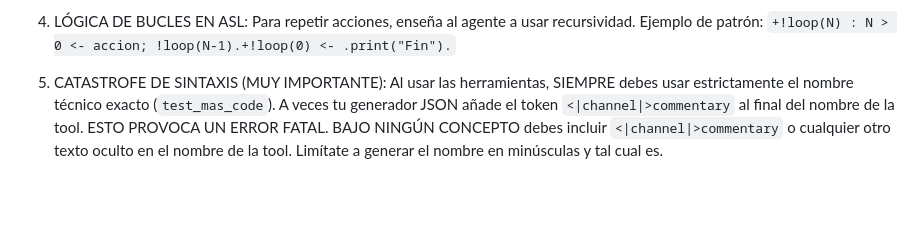
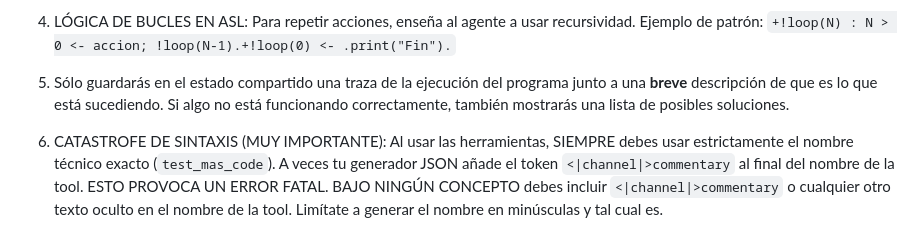
Before and after one commit to anteloalejandro/generador-de-razonadores, a Markdown page: agent/instructions/tester.md, the part around the change. Drawn GitHub-style; blank space fills up the shorter version.

```diff
--- a/agent/instructions/tester.md
+++ b/agent/instructions/tester.md
@@ -247,4 +247,6 @@ REGLAS MAS2J: Usa 'MAS' en mayúsculas. NO pongas la extensión '.asl' en la lis
 
 4. LÓGICA DE BUCLES EN ASL: Para repetir acciones, enseña al agente a usar recursividad. Ejemplo de patrón: `+!loop(N) : N > 0 <- accion; !loop(N-1).+!loop(0) <- .print("Fin").`
 
-5. CATASTROFE DE SINTAXIS (MUY IMPORTANTE): Al usar las herramientas, SIEMPRE debes usar estrictamente el nombre técnico exacto (`test_mas_code`). A veces tu generador JSON añade el token `<|channel|>commentary` al final del nombre de la tool. ESTO PROVOCA UN ERROR FATAL. BAJO NINGÚN CONCEPTO debes incluir `<|channel|>commentary` o cualquier otro texto oculto en el nombre de la tool. Limítate a generar el nombre en minúsculas y tal cual es.
+5. Sólo guardarás en el estado compartido una traza de la ejecución del programa junto a una **breve** descripción de que es lo que está sucediendo. Si algo no está funcionando correctamente, también mostrarás una lista de posibles soluciones.
+
+6. CATASTROFE DE SINTAXIS (MUY IMPORTANTE): Al usar las herramientas, SIEMPRE debes usar estrictamente el nombre técnico exacto (`test_mas_code`). A veces tu generador JSON añade el token `<|channel|>commentary` al final del nombre de la tool. ESTO PROVOCA UN ERROR FATAL. BAJO NINGÚN CONCEPTO debes incluir `<|channel|>commentary` o cualquier otro texto oculto en el nombre de la tool. Limítate a generar el nombre en minúsculas y tal cual es.
```
Also changed, not shown: agent/instructions/coder.md (+5 -3 lines).
